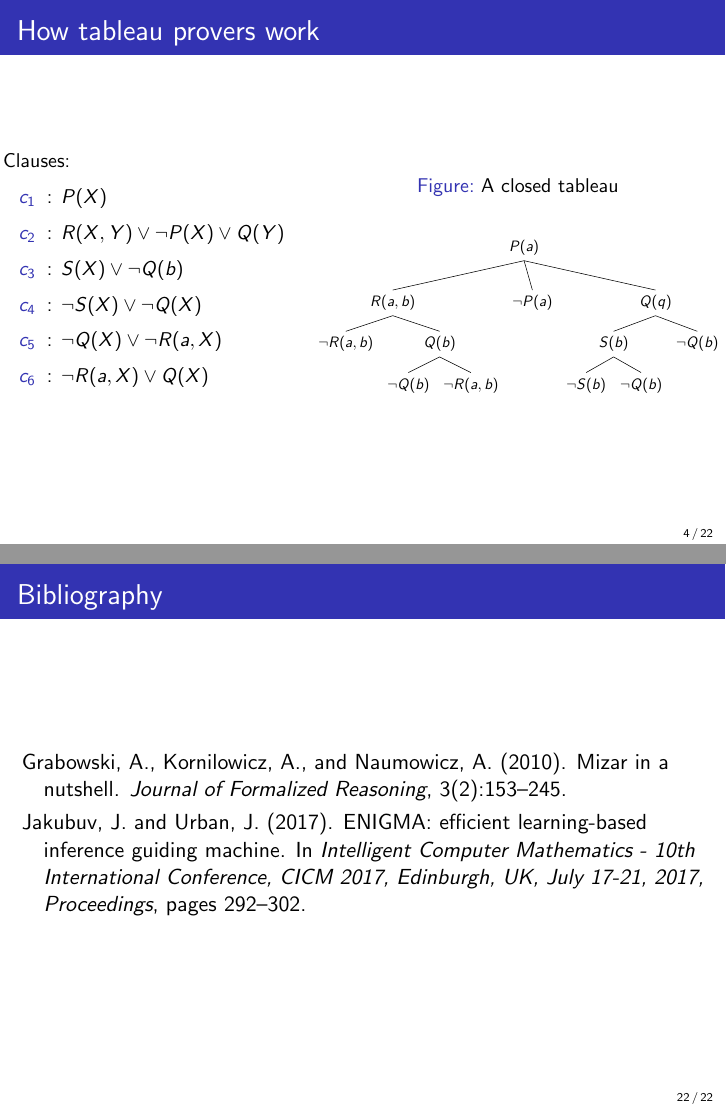
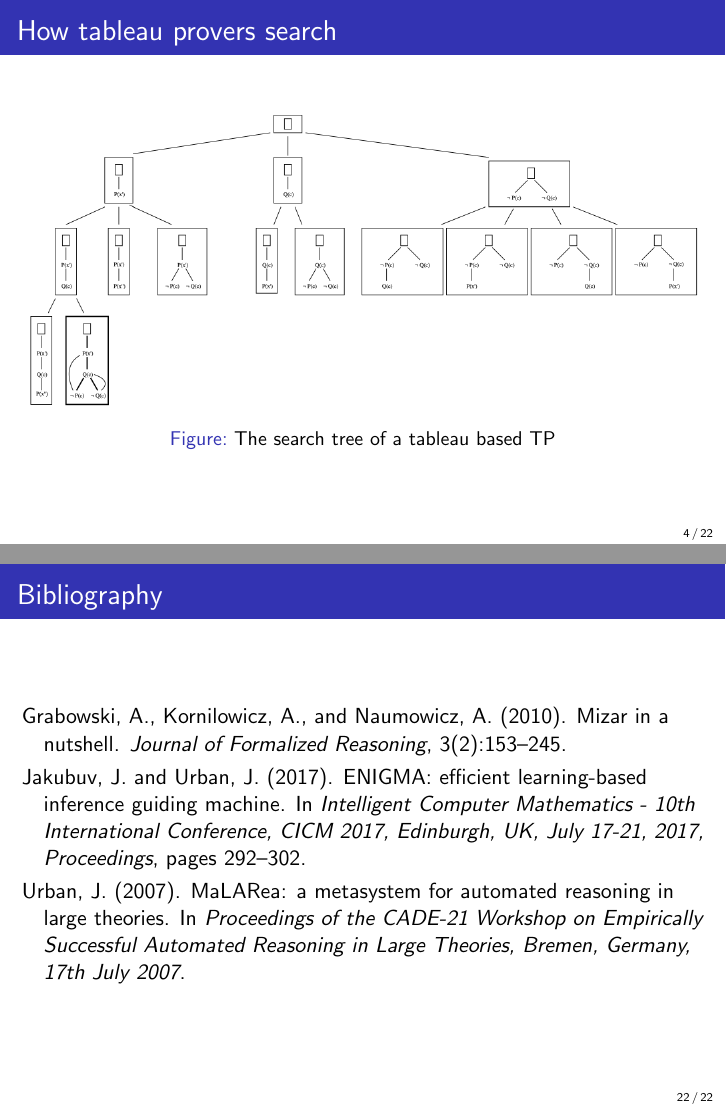
Before and after one commit to HekpoMaH/L18, LaTeX slides (presentation/presentation.tex): pages 4 and 22 of 22, joined at a grey line. Compiled offline with pdfLaTeX.

```diff
--- a/presentation/presentation.tex
+++ b/presentation/presentation.tex
@@ -80,58 +80,58 @@
 
 \begin{frame}
-    \frametitle{How tableau provers work}
-    \only<1-1>{
-    \begin{columns}
-        \column{.45\textwidth}
-        \small
-        Clauses:
-        \begin{itemize}
-            \item[$c_1$]: $P(X)$
-            \item[$c_2$]: $R(X, Y) \lor \neg P(X) \lor Q(Y)$
-            \item[$c_3$]: $S(X)\lor \neg Q(b)$
-            \item[$c_4$]: $\neg S(X)\lor \neg Q(X)$
-            \item[$c_5$]: $\neg Q(X)\lor \neg R(a, X)$
-            \item[$c_6$]: $\neg R(a, X)\lor Q(X)$
-        \end{itemize}
-        % \pause
-        \column{.60\textwidth}
-            \centering
-            \begin{figure}
-            \caption{A closed tableau}
-            \begin{tikzpicture}[scale=0.69]
-            \tikzset{level 1/.style={level distance=40pt}}
-            % \tikzset{level 2/.style={level distance=40pt}}
-            % \tikzset{level 3/.style={level distance=40pt}}
-            % \tikzset{edge from parent/.append style{very thick}}
-            \tikzset{sibling distance=1mm}
-            \Tree
-            [.$P(a)$
-                [.$R(a,b)$
-                    [.$\neg R(a,b)$ ]
-                    [.$Q(b)$
-                        [.$\neg Q(b)$ ]
-                        [.$\neg R(a,b)$ ]
-                    ]
-                ]
-                [.$\neg P(a)$ ]
-                [.$Q(q)$
-                    [.$S(b)$
-                        [.$\neg S(b)$ ]
-                        [.$\neg Q(b)$ ]
-                    ]
-                    [.$\neg Q(b)$ ]
-                ]
-            ]
-            \end{tikzpicture}
-            \end{figure}
-    \end{columns}
+    \frametitle{How tableau provers search}
+    % \only<1-1>{
+    % \begin{columns}
+    %     \column{.45\textwidth}
+    %     \small
+    %     Clauses:
+    %     \begin{itemize}
+    %         \item[$c_1$]: $P(X)$
+    %         \item[$c_2$]: $R(X, Y) \lor \neg P(X) \lor Q(Y)$
+    %         \item[$c_3$]: $S(X)\lor \neg Q(b)$
+    %         \item[$c_4$]: $\neg S(X)\lor \neg Q(X)$
+    %         \item[$c_5$]: $\neg Q(X)\lor \neg R(a, X)$
+    %         \item[$c_6$]: $\neg R(a, X)\lor Q(X)$
+    %     \end{itemize}
+    %     % \pause
+    %     \column{.60\textwidth}
+    %         \centering
+    %         \begin{figure}
+    %         \caption{A closed tableau}
+    %         \begin{tikzpicture}[scale=0.69]
+    %         \tikzset{level 1/.style={level distance=40pt}}
+    %         % \tikzset{level 2/.style={level distance=40pt}}
+    %         % \tikzset{level 3/.style={level distance=40pt}}
+    %         % \tikzset{edge from parent/.append style{very thick}}
+    %         \tikzset{sibling distance=1mm}
+    %         \Tree
+    %         [.$P(a)$
+    %             [.$R(a,b)$
+    %                 [.$\neg R(a,b)$ ]
+    %                 [.$Q(b)$
+    %                     [.$\neg Q(b)$ ]
+    %                     [.$\neg R(a,b)$ ]
+    %                 ]
+    %             ]
+    %             [.$\neg P(a)$ ]
+    %             [.$Q(q)$
+    %                 [.$S(b)$
+    %                     [.$\neg S(b)$ ]
+    %                     [.$\neg Q(b)$ ]
+    %                 ]
+    %                 [.$\neg Q(b)$ ]
+    %             ]
+    %         ]
+    %         \end{tikzpicture}
+    %         \end{figure}
+    % \end{columns}
+    % }
+    \only<1>{
+        \begin{figure}
+        \includegraphics[width=\linewidth]{tableaux.png}
+        \caption{The search tree of a tableau based TP}
+        \end{figure}
     }
-    % \only<3>{
-    %     \begin{figure}
-    %     \includegraphics[width=\linewidth]{tableaux.png}
-    %     \caption{The search tree of a (non-connection) tableau based TP}
-    %     \end{figure}
-    % }
 
     % \begin{figure}
     % \includegraphics[width=\linewidth]{tableaux.png}
```
Also changed, not shown: presentation/presentation.bbl, presentation/presentation.pdf, presentation/presentation.tex (4 more changed lines), 10 other files.
